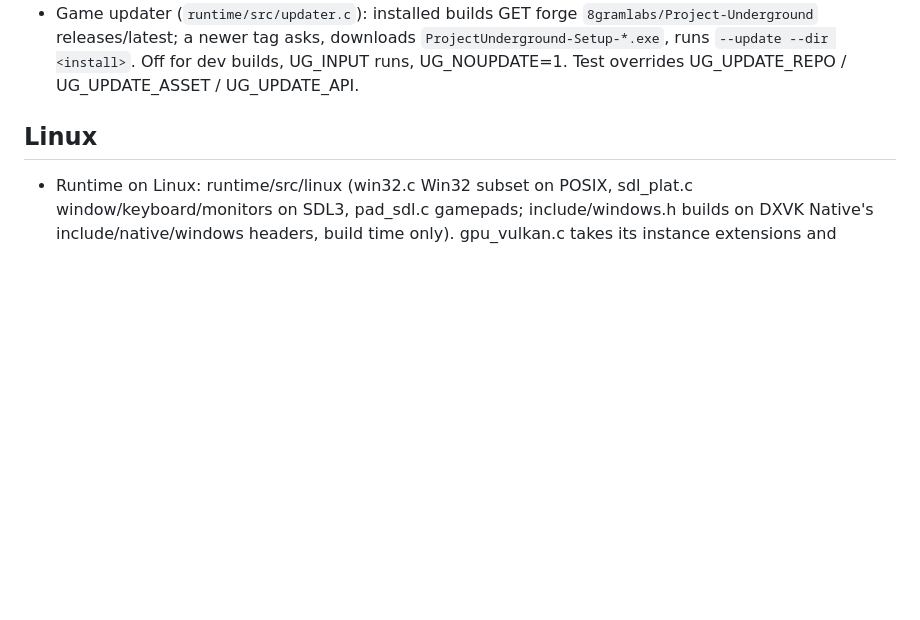
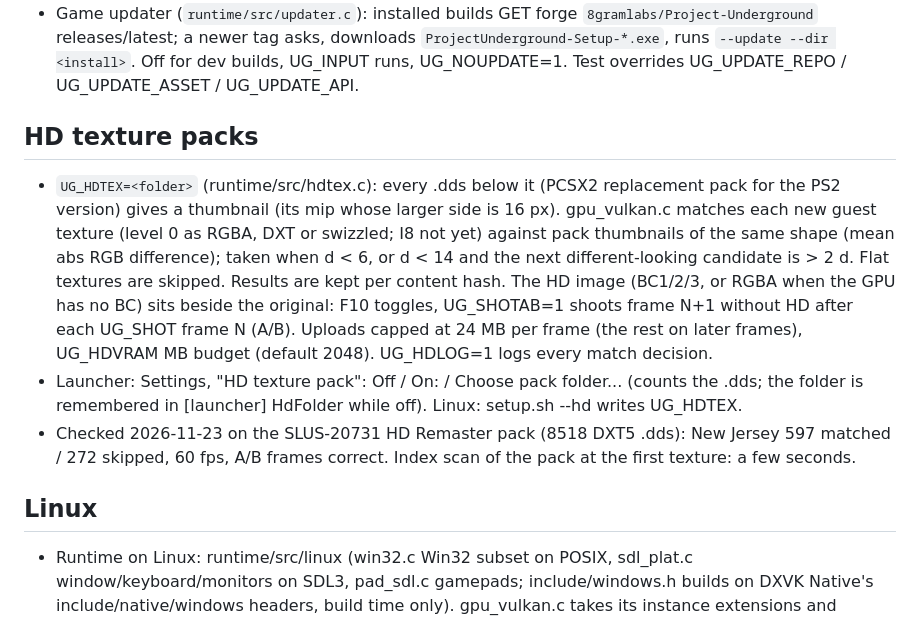
Before and after one commit to 760hdz-creator/Project-Underground, a Markdown page: docs/installer.md, the part around the change. Drawn GitHub-style; blank space fills up the shorter version.

```diff
--- a/docs/installer.md
+++ b/docs/installer.md
@@ -38,6 +38,19 @@ Gauntlet's installer (G:\Project Gauntlet\docs\installer.md) without its Visual
 - Game updater (`runtime/src/updater.c`): installed builds GET forge `8gramlabs/Project-Underground` releases/latest;
   a newer tag asks, downloads `ProjectUnderground-Setup-*.exe`, runs `--update --dir <install>`. Off for dev builds,
   UG_INPUT runs, UG_NOUPDATE=1. Test overrides UG_UPDATE_REPO / UG_UPDATE_ASSET / UG_UPDATE_API.
+
+## HD texture packs
+- `UG_HDTEX=<folder>` (runtime/src/hdtex.c): every .dds below it (PCSX2 replacement pack for the PS2 version) gives a
+  thumbnail (its mip whose larger side is 16 px). gpu_vulkan.c matches each new guest texture (level 0 as RGBA, DXT or
+  swizzled; I8 not yet) against pack thumbnails of the same shape (mean abs RGB difference); taken when d < 6, or
+  d < 14 and the next different-looking candidate is > 2 d. Flat textures are skipped. Results are kept per content
+  hash. The HD image (BC1/2/3, or RGBA when the GPU has no BC) sits beside the original: F10 toggles, UG_SHOTAB=1
+  shoots frame N+1 without HD after each UG_SHOT frame N (A/B). Uploads capped at 24 MB per frame (the rest on later
+  frames), UG_HDVRAM MB budget (default 2048). UG_HDLOG=1 logs every match decision.
+- Launcher: Settings, "HD texture pack": Off / On: <folder> / Choose pack folder... (counts the .dds; the folder is
+  remembered in [launcher] HdFolder while off). Linux: setup.sh --hd <folder> writes UG_HDTEX.
+- Checked 2026-11-23 on the SLUS-20731 HD Remaster pack (8518 DXT5 .dds): New Jersey 597 matched / 272 skipped,
+  60 fps, A/B frames correct. Index scan of the pack at the first texture: a few seconds.
 
 ## Linux
 - Runtime on Linux: runtime/src/linux (win32.c Win32 subset on POSIX, sdl_plat.c window/keyboard/monitors on
```
Also changed, not shown: README.md (+20 -1 lines), STATE.md (+7 -2 lines), docs/images/hd_compare.jpg (added), docs/images/launcher_settings.jpg, 7 other files.
